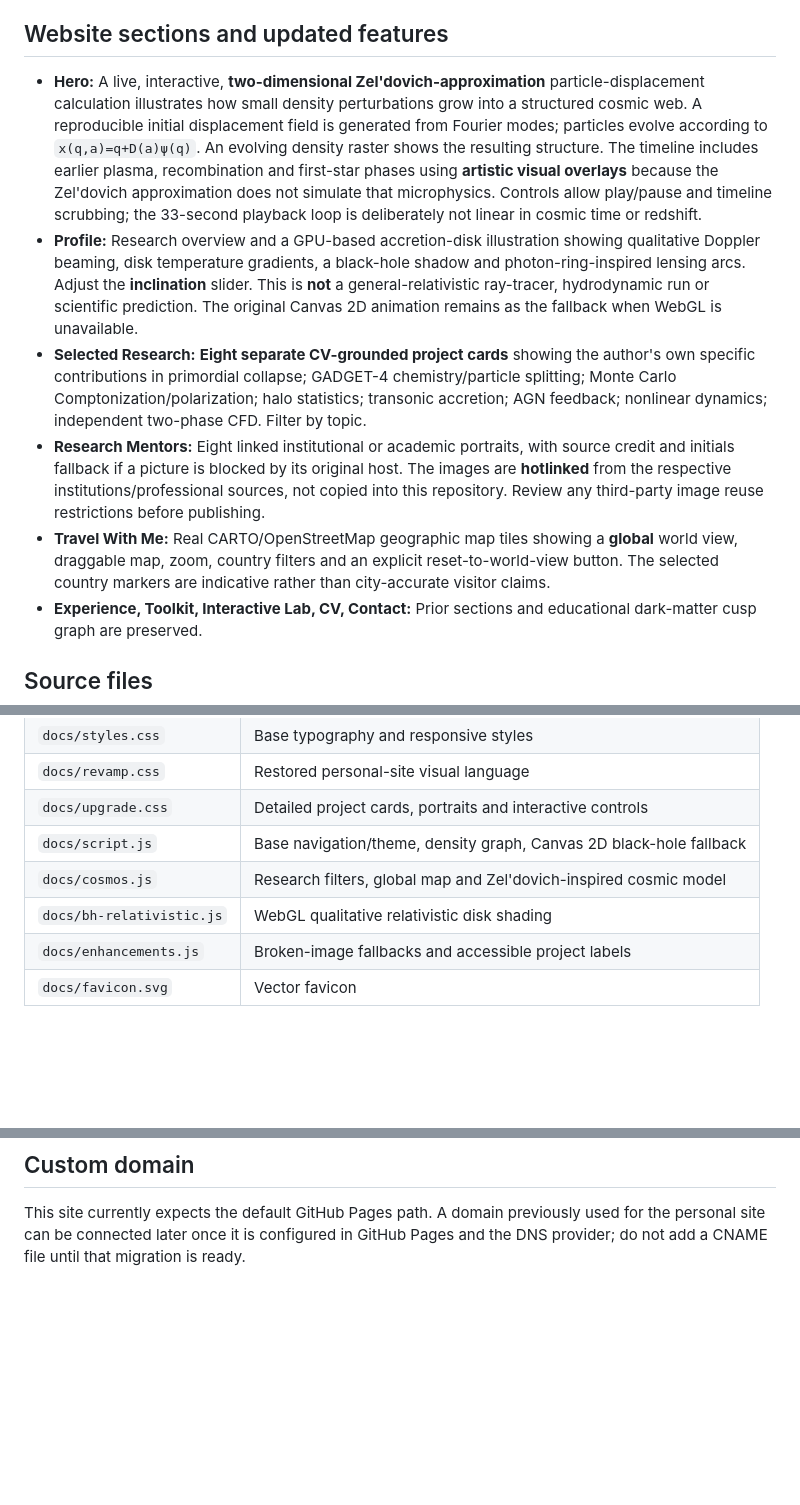
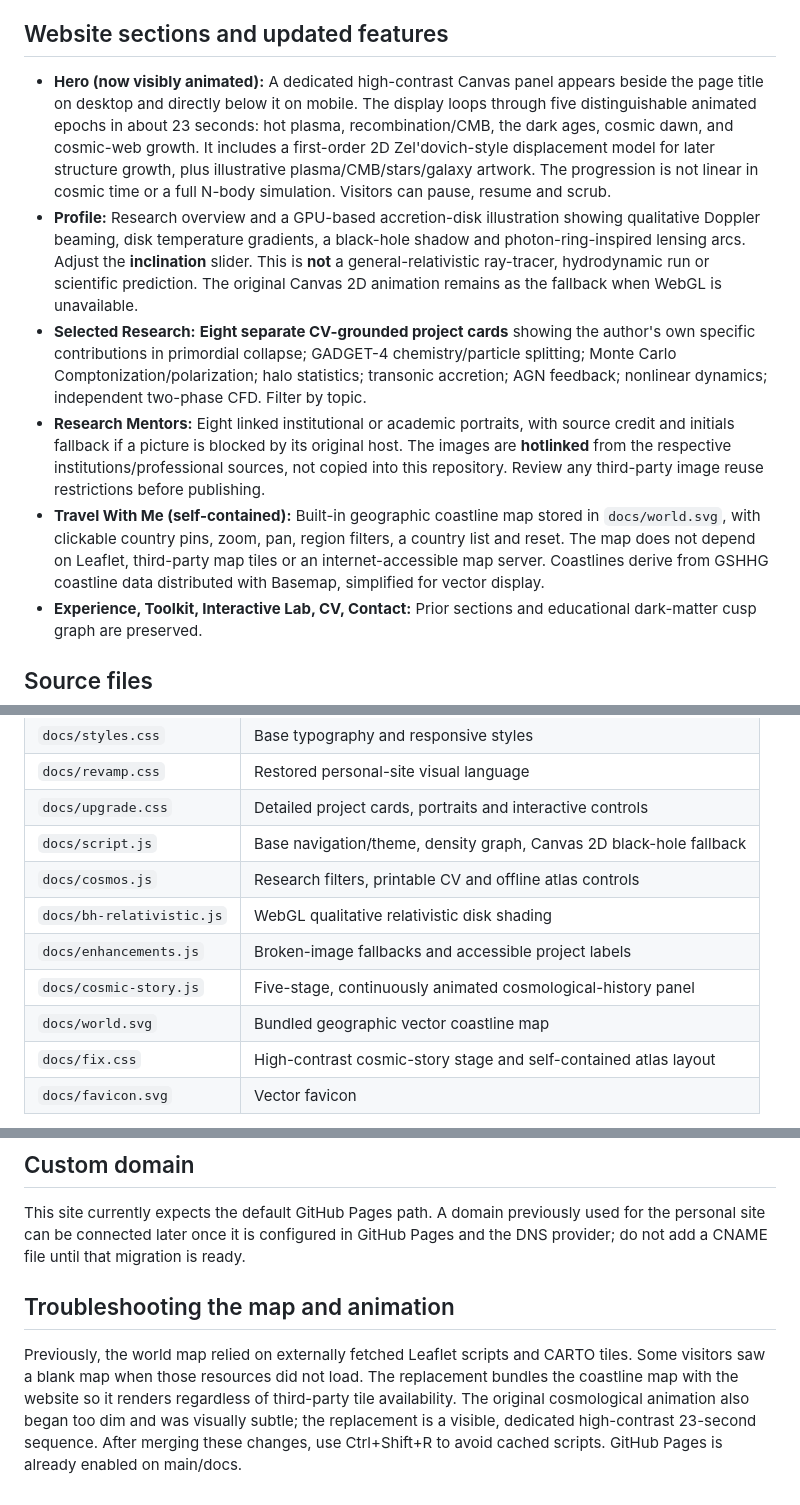
Before and after one commit to Sagnik11October2004/ASTROPHYSICS, a Markdown page: docs/README.md, 3 parts joined by grey strips. Drawn GitHub-style; blank space fills up the shorter version.

Commit message:
Document self-contained map and more visible cosmology scenes

```diff
--- a/docs/README.md
+++ b/docs/README.md
@@ -4,11 +4,11 @@ This GitHub Pages website is a redesign based on the previous personal academic
 
 ## Website sections and updated features
 
-- **Hero:** A live, interactive, **two-dimensional Zel'dovich-approximation** particle-displacement calculation illustrates how small density perturbations grow into a structured cosmic web. A reproducible initial displacement field is generated from Fourier modes; particles evolve according to `x(q,a)=q+D(a)ψ(q)`. An evolving density raster shows the resulting structure. The timeline includes earlier plasma, recombination and first-star phases using **artistic visual overlays** because the Zel'dovich approximation does not simulate that microphysics. Controls allow play/pause and timeline scrubbing; the 33-second playback loop is deliberately not linear in cosmic time or redshift.
+- **Hero (now visibly animated):** A dedicated high-contrast Canvas panel appears beside the page title on desktop and directly below it on mobile. The display loops through five distinguishable animated epochs in about 23 seconds: hot plasma, recombination/CMB, the dark ages, cosmic dawn, and cosmic-web growth. It includes a first-order 2D Zel'dovich-style displacement model for later structure growth, plus illustrative plasma/CMB/stars/galaxy artwork. The progression is not linear in cosmic time or a full N-body simulation. Visitors can pause, resume and scrub.
 - **Profile:** Research overview and a GPU-based accretion-disk illustration showing qualitative Doppler beaming, disk temperature gradients, a black-hole shadow and photon-ring-inspired lensing arcs. Adjust the **inclination** slider. This is **not** a general-relativistic ray-tracer, hydrodynamic run or scientific prediction. The original Canvas 2D animation remains as the fallback when WebGL is unavailable.
 - **Selected Research:** **Eight separate CV-grounded project cards** showing the author's own specific contributions in primordial collapse; GADGET-4 chemistry/particle splitting; Monte Carlo Comptonization/polarization; halo statistics; transonic accretion; AGN feedback; nonlinear dynamics; independent two-phase CFD. Filter by topic.
 - **Research Mentors:** Eight linked institutional or academic portraits, with source credit and initials fallback if a picture is blocked by its original host. The images are **hotlinked** from the respective institutions/professional sources, not copied into this repository. Review any third-party image reuse restrictions before publishing.
-- **Travel With Me:** Real CARTO/OpenStreetMap geographic map tiles showing a **global** world view, draggable map, zoom, country filters and an explicit reset-to-world-view button. The selected country markers are indicative rather than city-accurate visitor claims.
+- **Travel With Me (self-contained):** Built-in geographic coastline map stored in `docs/world.svg`, with clickable country pins, zoom, pan, region filters, a country list and reset. The map does not depend on Leaflet, third-party map tiles or an internet-accessible map server. Coastlines derive from GSHHG coastline data distributed with Basemap, simplified for vector display.
 - **Experience, Toolkit, Interactive Lab, CV, Contact:** Prior sections and educational dark-matter cusp graph are preserved.
 
 ## Source files
@@ -20,9 +20,12 @@ This GitHub Pages website is a redesign based on the previous personal academic
 | `docs/revamp.css` | Restored personal-site visual language |
 | `docs/upgrade.css` | Detailed project cards, portraits and interactive controls |
 | `docs/script.js` | Base navigation/theme, density graph, Canvas 2D black-hole fallback |
-| `docs/cosmos.js` | Research filters, global map and Zel'dovich-inspired cosmic model |
+| `docs/cosmos.js` | Research filters, printable CV and offline atlas controls |
 | `docs/bh-relativistic.js` | WebGL qualitative relativistic disk shading |
 | `docs/enhancements.js` | Broken-image fallbacks and accessible project labels |
+| `docs/cosmic-story.js` | Five-stage, continuously animated cosmological-history panel |
+| `docs/world.svg` | Bundled geographic vector coastline map |
+| `docs/fix.css` | High-contrast cosmic-story stage and self-contained atlas layout |
 | `docs/favicon.svg` | Vector favicon |
 
 **Scientific transparency:** These are performant browser visualizations. The hero is based on a linearized cosmological displacement scheme in two spatial dimensions; it does not solve the coupled gravity/hydrodynamics/radiation equations for the entire observable universe. The accretion-disk image is an approximate shader, not ray tracing in a Schwarzschild or Kerr metric. The dark-matter plot is a normalized analytic power law, not measured research data.
@@ -53,3 +56,7 @@ The rest of the site requires only vanilla HTML/CSS/JS. The restored map uses Le
 ## Custom domain
 
 This site currently expects the default GitHub Pages path. A domain previously used for the personal site can be connected later once it is configured in GitHub Pages and the DNS provider; do not add a CNAME file until that migration is ready.
+
+## Troubleshooting the map and animation
+
+Previously, the world map relied on externally fetched Leaflet scripts and CARTO tiles. Some visitors saw a blank map when those resources did not load. The replacement bundles the coastline map with the website so it renders regardless of third-party tile availability. The original cosmological animation also began too dim and was visually subtle; the replacement is a visible, dedicated high-contrast 23-second sequence. After merging these changes, use Ctrl+Shift+R to avoid cached scripts. GitHub Pages is already enabled on main/docs.
```
